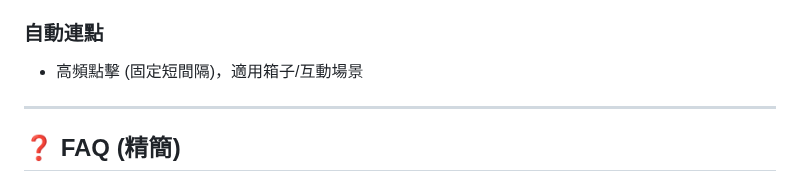
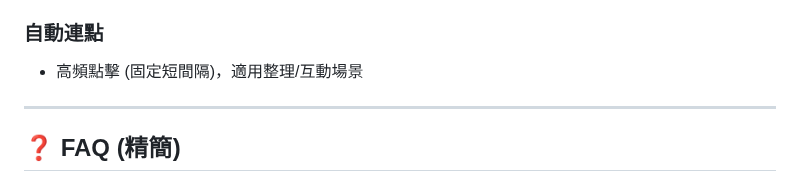
Before and after one commit to Sid-1996/PathofExile-Sid-GameTools_HealthMonitor, a Markdown page: README.md, the part around the change. Drawn GitHub-style.

Commit message:
更新 README.md

```diff
--- a/README.md
+++ b/README.md
@@ -75,7 +75,7 @@
 
 ### 自動連點
 
-- 高頻點擊 (固定短間隔)，適用箱子/互動場景
+- 高頻點擊 (固定短間隔)，適用整理/互動場景
 
 ---
 
```
